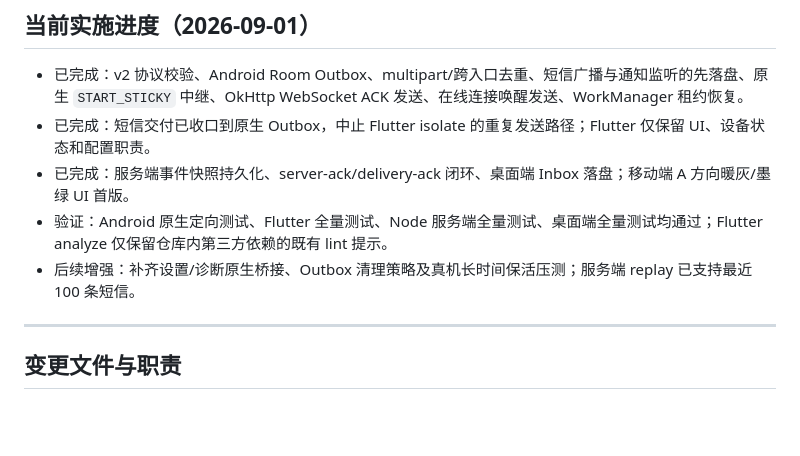
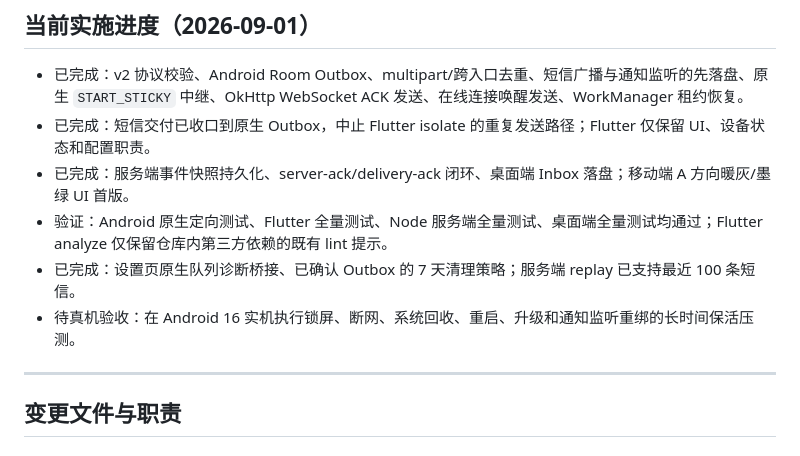
Before and after one commit to slecat/SMS-Sync, a Markdown page: docs/plans/2026-09-01-mobile-reliable-relay-ui-redesign-implementation.md, the part around the change. Rendered like a GitHub page; blank space fills up the shorter version.

Commit message:
docs: record relay diagnostics completion

```diff
--- a/docs/plans/2026-09-01-mobile-reliable-relay-ui-redesign-implementation.md
+++ b/docs/plans/2026-09-01-mobile-reliable-relay-ui-redesign-implementation.md
@@ -14,7 +14,8 @@
 - 已完成：短信交付已收口到原生 Outbox，中止 Flutter isolate 的重复发送路径；Flutter 仅保留 UI、设备状态和配置职责。
 - 已完成：服务端事件快照持久化、server-ack/delivery-ack 闭环、桌面端 Inbox 落盘；移动端 A 方向暖灰/墨绿 UI 首版。
 - 验证：Android 原生定向测试、Flutter 全量测试、Node 服务端全量测试、桌面端全量测试均通过；Flutter analyze 仅保留仓库内第三方依赖的既有 lint 提示。
-- 后续增强：补齐设置/诊断原生桥接、Outbox 清理策略及真机长时间保活压测；服务端 replay 已支持最近 100 条短信。
+- 已完成：设置页原生队列诊断桥接、已确认 Outbox 的 7 天清理策略；服务端 replay 已支持最近 100 条短信。
+- 待真机验收：在 Android 16 实机执行锁屏、断网、系统回收、重启、升级和通知监听重绑的长时间保活压测。
 
 ---
 
```
